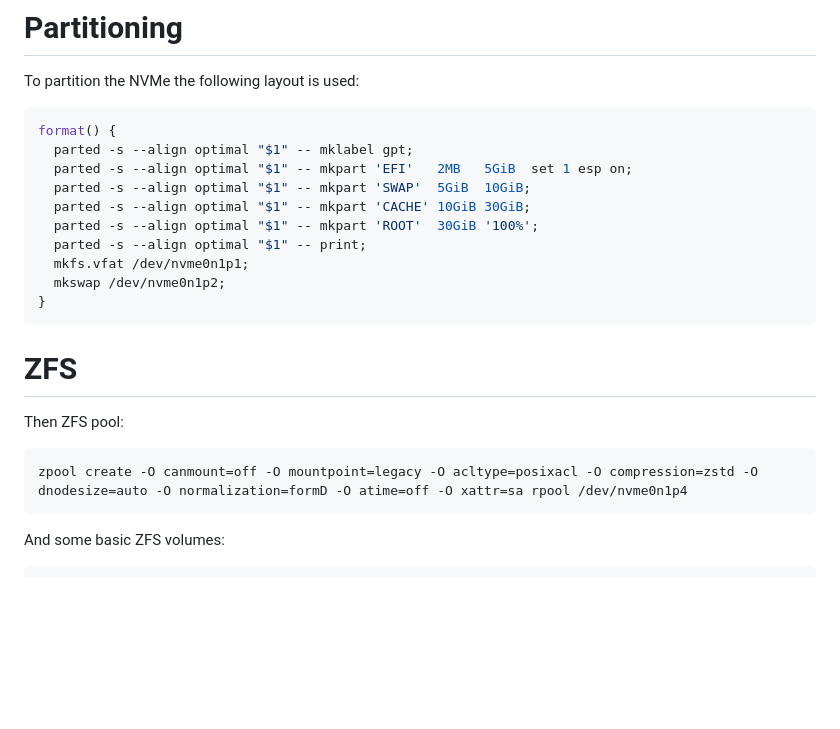
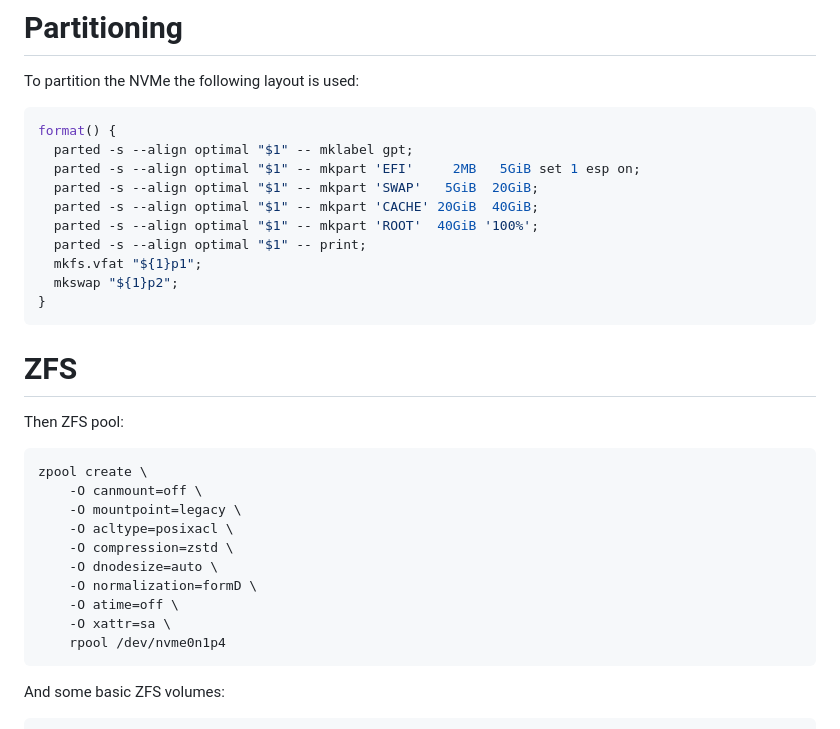
Before and after one commit to jakubgs/nixos-config, a Markdown page: hosts/arael/INSTALL.md, the part around the change printed below. GitHub-like rendering; blank space fills up the shorter version.

Commit message:
hosts/arael: format install instructions better
Signed-off-by: Jakub Sokołowski <jakub@status.im>

````diff
--- a/hosts/arael/INSTALL.md
+++ b/hosts/arael/INSTALL.md
@@ -34,13 +34,13 @@ To partition the NVMe the following layout is used:
 ```sh
 format() {
   parted -s --align optimal "$1" -- mklabel gpt;
-  parted -s --align optimal "$1" -- mkpart 'EFI'   2MB   5GiB  set 1 esp on;
-  parted -s --align optimal "$1" -- mkpart 'SWAP'  5GiB  10GiB;
-  parted -s --align optimal "$1" -- mkpart 'CACHE' 10GiB 30GiB;
-  parted -s --align optimal "$1" -- mkpart 'ROOT'  30GiB '100%';
+  parted -s --align optimal "$1" -- mkpart 'EFI'     2MB   5GiB set 1 esp on;
+  parted -s --align optimal "$1" -- mkpart 'SWAP'   5GiB  20GiB;
+  parted -s --align optimal "$1" -- mkpart 'CACHE' 20GiB  40GiB;
+  parted -s --align optimal "$1" -- mkpart 'ROOT'  40GiB '100%';
   parted -s --align optimal "$1" -- print;
-  mkfs.vfat /dev/nvme0n1p1;
-  mkswap /dev/nvme0n1p2;
+  mkfs.vfat "${1}p1";
+  mkswap "${1}p2";
 }
 ```
 
@@ -48,7 +48,16 @@ format() {
 
 Then ZFS pool:
 ```sh
-zpool create -O canmount=off -O mountpoint=legacy -O acltype=posixacl -O compression=zstd -O dnodesize=auto -O normalization=formD -O atime=off -O xattr=sa rpool /dev/nvme0n1p4
+zpool create \
+    -O canmount=off \
+    -O mountpoint=legacy \
+    -O acltype=posixacl \
+    -O compression=zstd \
+    -O dnodesize=auto \
+    -O normalization=formD \
+    -O atime=off \
+    -O xattr=sa \
+    rpool /dev/nvme0n1p4
 ```
 And some basic ZFS volumes:
 ```
````
Also changed, not shown: other parts of hosts/arael/INSTALL.md (+6 -6 lines).
